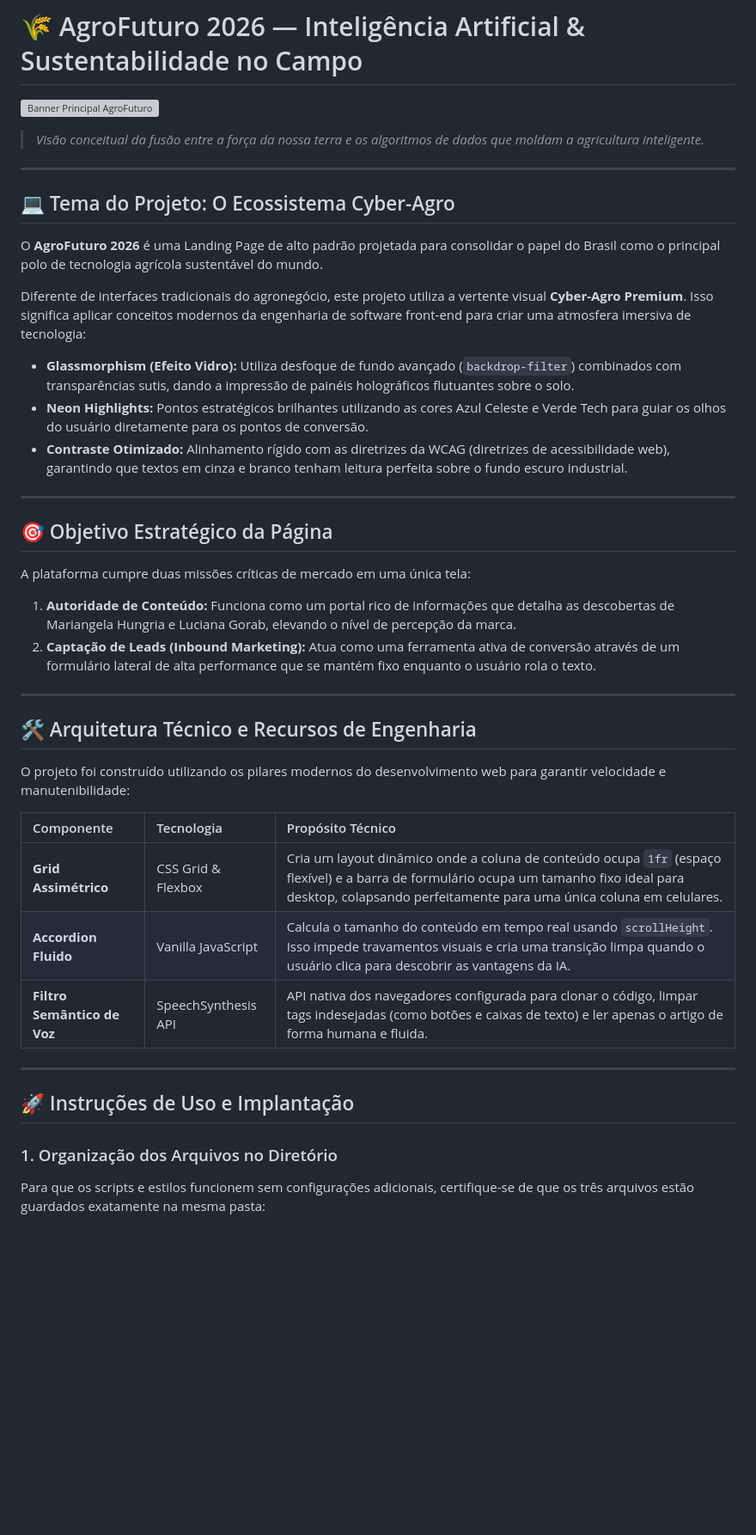
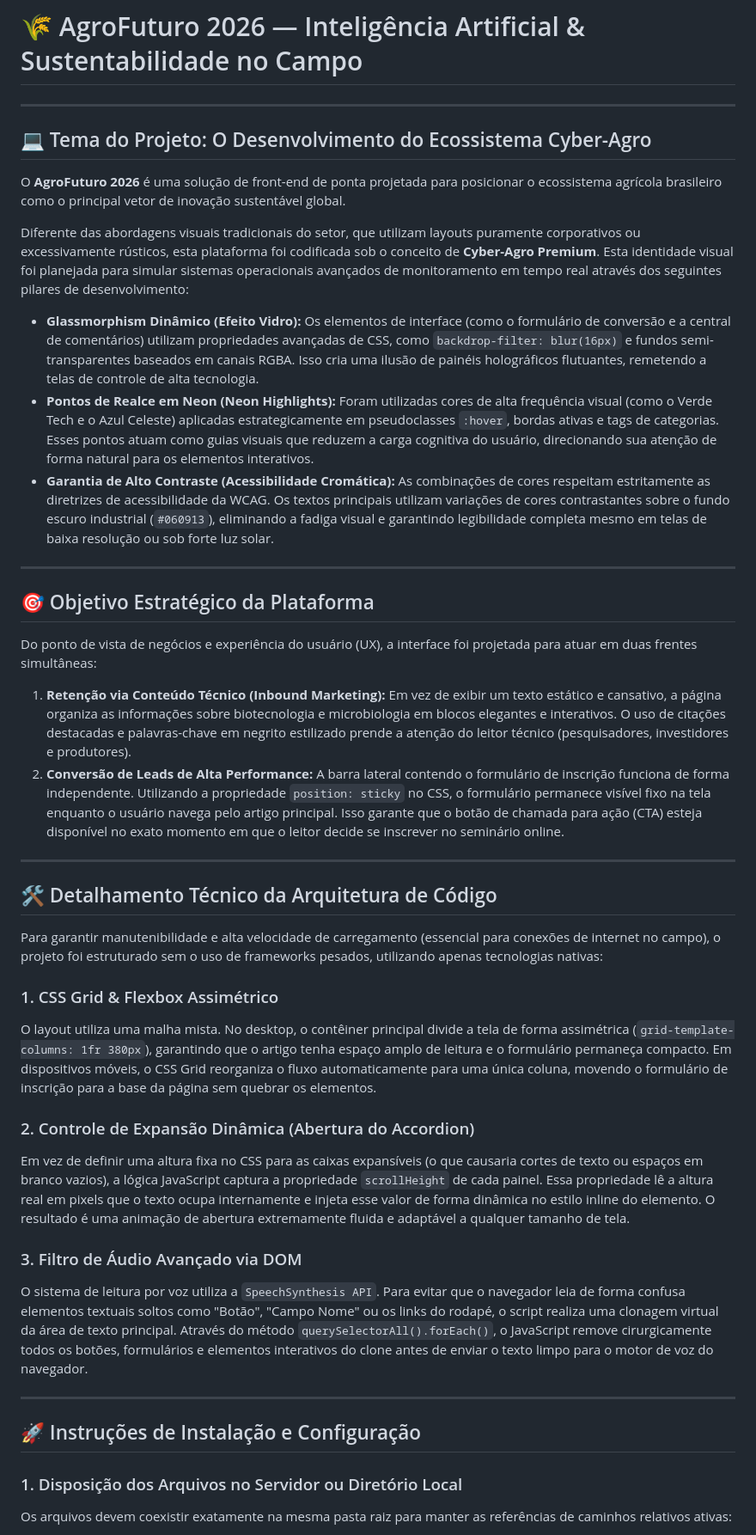
Before and after one commit to maeli-lima/Agrinho, a Markdown page: README.md, the part around one of its changes. Shown at 86% size. Drawn GitHub-style; blank space fills up the shorter version; grey boxes are pictures that could not be loaded.

```diff
--- a/README.md
+++ b/README.md
@@ -1,44 +1,44 @@
 # 🌾 AgroFuturo 2026 — Inteligência Artificial & Sustentabilidade no Campo
-
-![Banner Principal AgroFuturo](https://images.unsplash.com/photo-1586771107445-d3ca888129ff?auto=format&fit=crop&w=1200&q=80)
-> *Visão conceitual da fusão entre a força da nossa terra e os algoritmos de dados que moldam a agricultura inteligente.*
 
 ---
 
-## 💻 Tema do Projeto: O Ecossistema Cyber-Agro
+## 💻 Tema do Projeto: O Desenvolvimento do Ecossistema Cyber-Agro
 
-O **AgroFuturo 2026** é uma Landing Page de alto padrão projetada para consolidar o papel do Brasil como o principal polo de tecnologia agrícola sustentável do mundo.
+O **AgroFuturo 2026** é uma solução de front-end de ponta projetada para posicionar o ecossistema agrícola brasileiro como o principal vetor de inovação sustentável global.
 
-Diferente de interfaces tradicionais do agronegócio, este projeto utiliza a vertente visual **Cyber-Agro Premium**. Isso significa aplicar conceitos modernos da engenharia de software front-end para criar uma atmosfera imersiva de tecnologia:
+Diferente das abordagens visuais tradicionais do setor, que utilizam layouts puramente corporativos ou excessivamente rústicos, esta plataforma foi codificada sob o conceito de **Cyber-Agro Premium**. Esta identidade visual foi planejada para simular sistemas operacionais avançados de monitoramento em tempo real através dos seguintes pilares de desenvolvimento:
 
-* **Glassmorphism (Efeito Vidro):** Utiliza desfoque de fundo avançado (`backdrop-filter`) combinados com transparências sutis, dando a impressão de painéis holográficos flutuantes sobre o solo.
-* **Neon Highlights:** Pontos estratégicos brilhantes utilizando as cores Azul Celeste e Verde Tech para guiar os olhos do usuário diretamente para os pontos de conversão.
-* **Contraste Otimizado:** Alinhamento rígido com as diretrizes da WCAG (diretrizes de acessibilidade web), garantindo que textos em cinza e branco tenham leitura perfeita sobre o fundo escuro industrial.
+* **Glassmorphism Dinâmico (Efeito Vidro):** Os elementos de interface (como o formulário de conversão e a central de comentários) utilizam propriedades avançadas de CSS, como `backdrop-filter: blur(16px)` e fundos semi-transparentes baseados em canais RGBA. Isso cria uma ilusão de painéis holográficos flutuantes, remetendo a telas de controle de alta tecnologia.
+* **Pontos de Realce em Neon (Neon Highlights):** Foram utilizadas cores de alta frequência visual (como o Verde Tech e o Azul Celeste) aplicadas estrategicamente em pseudoclasses `:hover`, bordas ativas e tags de categorias. Esses pontos atuam como guias visuais que reduzem a carga cognitiva do usuário, direcionando sua atenção de forma natural para os elementos interativos.
+* **Garantia de Alto Contraste (Acessibilidade Cromática):** As combinações de cores respeitam estritamente as diretrizes de acessibilidade da WCAG. Os textos principais utilizam variações de cores contrastantes sobre o fundo escuro industrial (`#060913`), eliminando a fadiga visual e garantindo legibilidade completa mesmo em telas de baixa resolução ou sob forte luz solar.
 
 ---
 
-## 🎯 Objetivo Estratégico da Página
+## 🎯 Objetivo Estratégico da Plataforma
 
-A plataforma cumpre duas missões críticas de mercado em uma única tela:
-1. **Autoridade de Conteúdo:** Funciona como um portal rico de informações que detalha as descobertas de Mariangela Hungria e Luciana Gorab, elevando o nível de percepção da marca.
-2. **Captação de Leads (Inbound Marketing):** Atua como uma ferramenta ativa de conversão através de um formulário lateral de alta performance que se mantém fixo enquanto o usuário rola o texto.
+Do ponto de vista de negócios e experiência do usuário (UX), a interface foi projetada para atuar em duas frentes simultâneas:
+1. **Retenção via Conteúdo Técnico (Inbound Marketing):** Em vez de exibir um texto estático e cansativo, a página organiza as informações sobre biotecnologia e microbiologia em blocos elegantes e interativos. O uso de citações destacadas e palavras-chave em negrito estilizado prende a atenção do leitor técnico (pesquisadores, investidores e produtores).
+2. **Conversão de Leads de Alta Performance:** A barra lateral contendo o formulário de inscrição funciona de forma independente. Utilizando a propriedade `position: sticky` no CSS, o formulário permanece visível fixo na tela enquanto o usuário navega pelo artigo principal. Isso garante que o botão de chamada para ação (CTA) esteja disponível no exato momento em que o leitor decide se inscrever no seminário online.
 
 ---
 
-## 🛠️ Arquitetura Técnico e Recursos de Engenharia
+## 🛠️ Detalhamento Técnico da Arquitetura de Código
 
-O projeto foi construído utilizando os pilares modernos do desenvolvimento web para garantir velocidade e manutenibilidade:
+Para garantir manutenibilidade e alta velocidade de carregamento (essencial para conexões de internet no campo), o projeto foi estruturado sem o uso de frameworks pesados, utilizando apenas tecnologias nativas:
 
-| Componente | Tecnologia | Propósito Técnico |
-| :--- | :--- | :--- |
-| **Grid Assimétrico** | CSS Grid & Flexbox | Cria um layout dinâmico onde a coluna de conteúdo ocupa `1fr` (espaço flexível) e a barra de formulário ocupa um tamanho fixo ideal para desktop, colapsando perfeitamente para uma única coluna em celulares. |
-| **Accordion Fluido** | Vanilla JavaScript | Calcula o tamanho do conteúdo em tempo real usando `scrollHeight`. Isso impede travamentos visuais e cria uma transição limpa quando o usuário clica para descobrir as vantagens da IA. |
-| **Filtro Semântico de Voz** | SpeechSynthesis API | API nativa dos navegadores configurada para clonar o código, limpar tags indesejadas (como botões e caixas de texto) e ler apenas o artigo de forma humana e fluida. |
+### 1. CSS Grid & Flexbox Assimétrico
+O layout utiliza uma malha mista. No desktop, o contêiner principal divide a tela de forma assimétrica (`grid-template-columns: 1fr 380px`), garantindo que o artigo tenha espaço amplo de leitura e o formulário permaneça compacto. Em dispositivos móveis, o CSS Grid reorganiza o fluxo automaticamente para uma única coluna, movendo o formulário de inscrição para a base da página sem quebrar os elementos.
+
+### 2. Controle de Expansão Dinâmica (Abertura do Accordion)
+Em vez de definir uma altura fixa no CSS para as caixas expansíveis (o que causaria cortes de texto ou espaços em branco vazios), a lógica JavaScript captura a propriedade `scrollHeight` de cada painel. Essa propriedade lê a altura real em pixels que o texto ocupa internamente e injeta esse valor de forma dinâmica no estilo inline do elemento. O resultado é uma animação de abertura extremamente fluida e adaptável a qualquer tamanho de tela.
+
+### 3. Filtro de Áudio Avançado via DOM
+O sistema de leitura por voz utiliza a `SpeechSynthesis API`. Para evitar que o navegador leia de forma confusa elementos textuais soltos como "Botão", "Campo Nome" ou os links do rodapé, o script realiza uma clonagem virtual da área de texto principal. Através do método `querySelectorAll().forEach()`, o JavaScript remove cirurgicamente todos os botões, formulários e elementos interativos do clone antes de enviar o texto limpo para o motor de voz do navegador.
 
 ---
 
-## 🚀 Instruções de Uso e Implantação
+## 🚀 Instruções de Instalação e Configuração
 
-### 1. Organização dos Arquivos no Diretório
-Para que os scripts e estilos funcionem sem configurações adicionais, certifique-se de que os três arquivos estão guardados exatamente na mesma pasta:
+### 1. Disposição dos Arquivos no Servidor ou Diretório Local
+Os arquivos devem coexistir exatamente na mesma pasta raiz para manter as referências de caminhos relativos ativas:
 
```
Also changed, not shown: other parts of README.md (+21 -8 lines).
